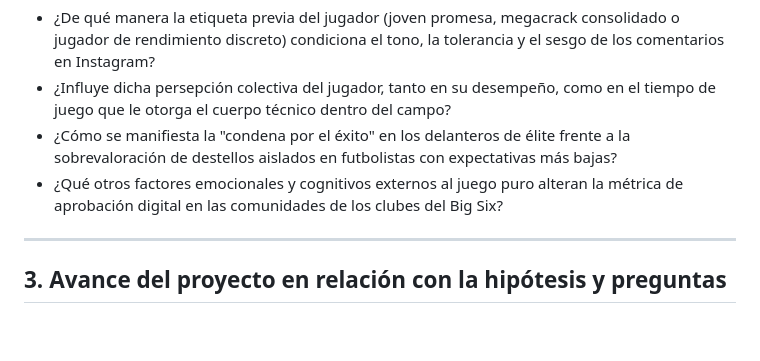
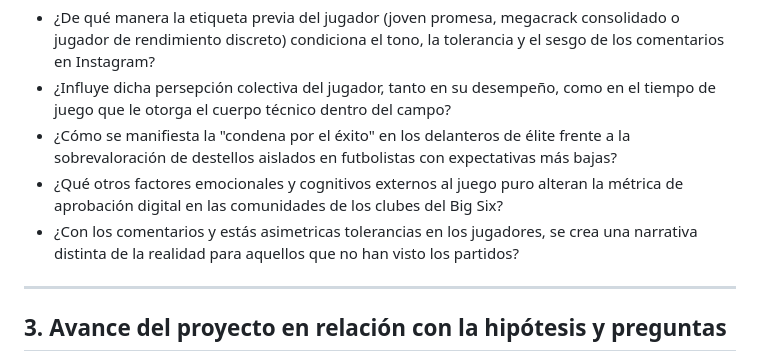
Before and after one commit to sgonzaleb/SalasBarrosGonzalez, a Markdown page: Entrega_03/README.md, the part around the change. GitHub-like rendering; blank space fills up the shorter version.

Commit message:
Add question on narrative creation from player comments
Added a question about player narratives influenced by comments and tolerances.

```diff
--- a/Entrega_03/README.md
+++ b/Entrega_03/README.md
@@ -10,6 +10,7 @@ La evaluación del rendimiento de los delanteros en redes sociales por parte de
 * ¿Influye dicha persepción colectiva del jugador, tanto en su desempeño, como en el tiempo de juego que le otorga el cuerpo técnico dentro del campo?
 * ¿Cómo se manifiesta la "condena por el éxito" en los delanteros de élite frente a la sobrevaloración de destellos aislados en futbolistas con expectativas más bajas?
 * ¿Qué otros factores emocionales y cognitivos externos al juego puro alteran la métrica de aprobación digital en las comunidades de los clubes del Big Six?
+* ¿Con los comentarios y estás asimetricas tolerancias en los jugadores, se crea una narrativa distinta de la realidad para aquellos que no han visto los partidos?
 
 ---
 
```
